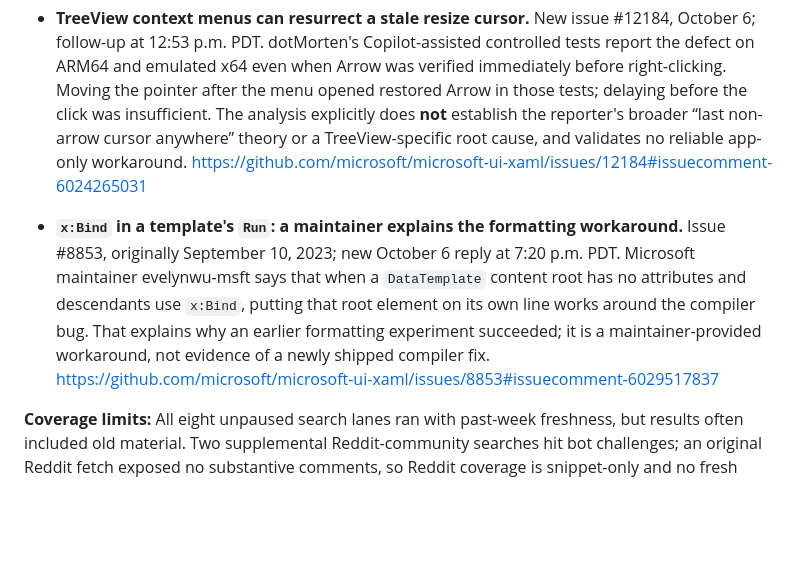
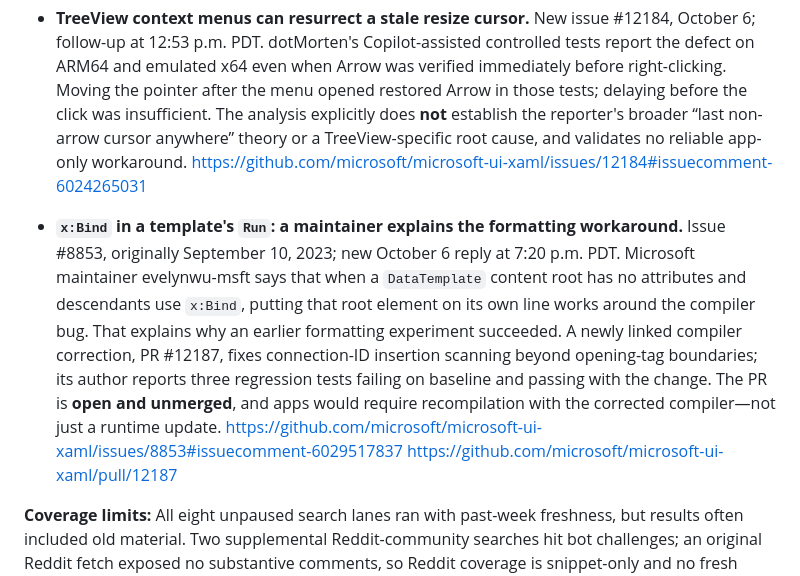
Before and after one commit to botMorten/winui3-daily-digest, a Markdown page: 2026/10/07.md, the part around the change. Drawn GitHub-style; blank space fills up the shorter version.

Commit message:
Publish WinUI digest archive for 2026-10-07

```diff
--- a/2026/10/07.md
+++ b/2026/10/07.md
@@ -30,6 +30,6 @@ No new Windows App SDK release was found in the checked release list for the pri
 
 - **TreeView context menus can resurrect a stale resize cursor.** New issue #12184, October 6; follow-up at 12:53 p.m. PDT. dotMorten's Copilot-assisted controlled tests report the defect on ARM64 and emulated x64 even when Arrow was verified immediately before right-clicking. Moving the pointer after the menu opened restored Arrow in those tests; delaying before the click was insufficient. The analysis explicitly does **not** establish the reporter's broader “last non-arrow cursor anywhere” theory or a TreeView-specific root cause, and validates no reliable app-only workaround. <https://github.com/microsoft/microsoft-ui-xaml/issues/12184#issuecomment-6024265031>
 
-- **`x:Bind` in a template's `Run`: a maintainer explains the formatting workaround.** Issue #8853, originally September 10, 2023; new October 6 reply at 7:20 p.m. PDT. Microsoft maintainer evelynwu-msft says that when a `DataTemplate` content root has no attributes and descendants use `x:Bind`, putting that root element on its own line works around the compiler bug. That explains why an earlier formatting experiment succeeded; it is a maintainer-provided workaround, not evidence of a newly shipped compiler fix. <https://github.com/microsoft/microsoft-ui-xaml/issues/8853#issuecomment-6029517837>
+- **`x:Bind` in a template's `Run`: a maintainer explains the formatting workaround.** Issue #8853, originally September 10, 2023; new October 6 reply at 7:20 p.m. PDT. Microsoft maintainer evelynwu-msft says that when a `DataTemplate` content root has no attributes and descendants use `x:Bind`, putting that root element on its own line works around the compiler bug. That explains why an earlier formatting experiment succeeded. A newly linked compiler correction, PR #12187, fixes connection-ID insertion scanning beyond opening-tag boundaries; its author reports three regression tests failing on baseline and passing with the change. The PR is **open and unmerged**, and apps would require recompilation with the corrected compiler—not just a runtime update. <https://github.com/microsoft/microsoft-ui-xaml/issues/8853#issuecomment-6029517837> <https://github.com/microsoft/microsoft-ui-xaml/pull/12187>
 
 **Coverage limits:** All eight unpaused search lanes ran with past-week freshness, but results often included old material. Two supplemental Reddit-community searches hit bot challenges; an original Reddit fetch exposed no substantive comments, so Reddit coverage is snippet-only and no fresh sentiment is inferred. Prior successful coverage markers are preserved rather than advanced as complete. Stack Overflow/Stack Exchange coverage paused by user request.
```
